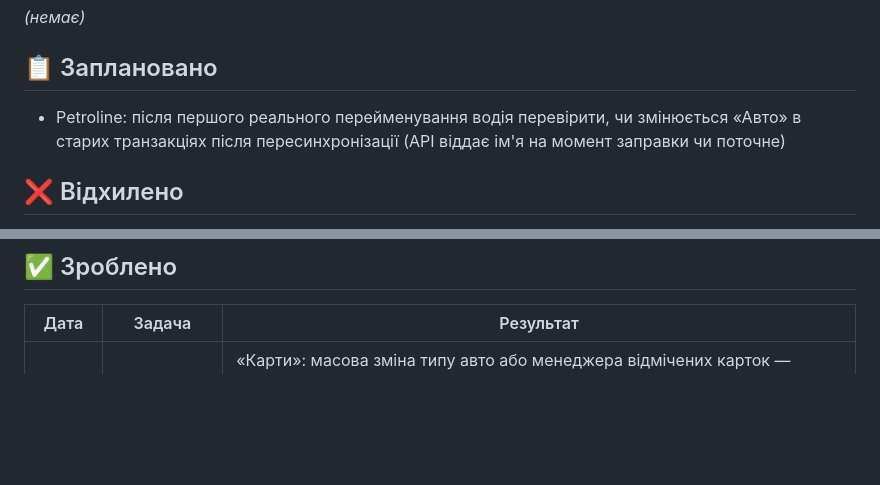
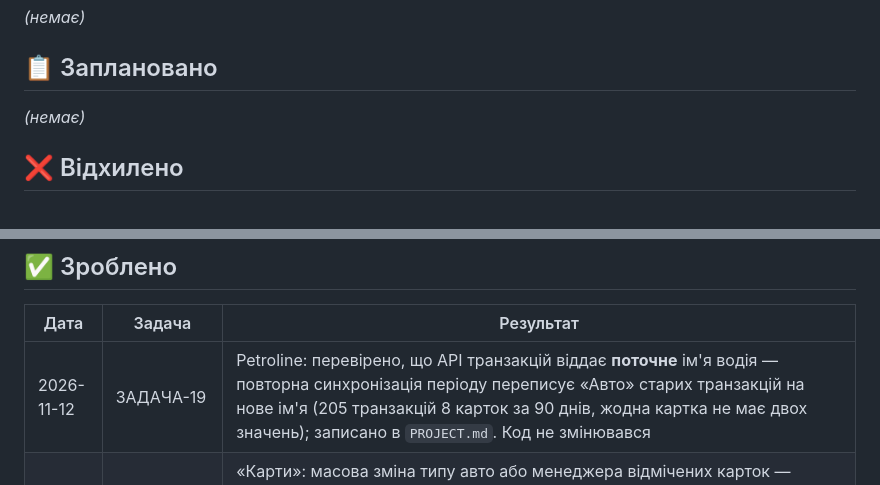
Before and after one commit to lisivka/fuelcards, a Markdown page: docs/TASKS.md, 2 parts joined by grey strips. GitHub-like rendering; blank space fills up the shorter version.

Commit message:
Petroline: «Авто» транзакцій — поточне ім'я водія (ЗАДАЧА-19)
Перевірка знімком до/після sync_fuel --days 90 --provider petroline:
API віддає поточне ім'я водія, повторна синхронізація переписує
vehicle_raw старих транзакцій. Висновок у PROJECT.md, пункт у TASKS.md
закрито. Код не змінювався.

Co-Authored-By: Claude Opus 5.5 <noreply@anthropic.com>

```diff
--- a/docs/TASKS.md
+++ b/docs/TASKS.md
@@ -20,7 +20,7 @@ _(немає)_
 -->
 
 ## 📋 Заплановано
-- Petroline: після першого реального перейменування водія перевірити, чи змінюється «Авто» в старих транзакціях після пересинхронізації (API віддає ім'я на момент заправки чи поточне)
+_(немає)_
 
 ## ❌ Відхилено
 - 2026-11-10 — рішення власника, не робимо:
@@ -30,6 +30,7 @@ _(немає)_
 ## ✅ Зроблено
 | Дата | Задача | Результат |
 |---|---|---|
+| 2026-11-12 | ЗАДАЧА-19 | Petroline: перевірено, що API транзакцій віддає **поточне** ім'я водія — повторна синхронізація періоду переписує «Авто» старих транзакцій на нове ім'я (205 транзакцій 8 карток за 90 днів, жодна картка не має двох значень); записано в `PROJECT.md`. Код не змінювався |
 | 2026-11-11 | ЗАДАЧА-18 | «Карти»: масова зміна типу авто або менеджера відмічених карток — галочки, «відмітити всі видимі», панель «Відмічено: N», підтвердження й повідомлення з підсумком; ендпоінт `cards/bulk/` (`bulk_assign`: перевірка значення до змін, одна транзакція, аудит по кожній зміненій картці); відмітки з прихованих фільтром рядків знімаються |
 | 2026-11-11 | ЗАДАЧА-17 | UkrNafta, транзакції: пагінація — сторінки по 1000 до неповної/порожньої або до `countOfRows` (формат перевірено пробою: `page` з 0, `countOfRows` — усього за період), відкидання повторів, запобіжник 200 сторінок, збій будь-якої сторінки — збій запуску UkrNafta, попередження про нестачу записів |
 | 2026-11-11 | ЗАДАЧА-16 | Картки на воду Petroline: `Card.is_water` / `is_water_manual` (міграція `0013` позначає наявні — 99 з 428), автоматично за словом «вода» в назві при «Оновити карти Petroline», ручна позначка менеджера (рядок «Карт», сторінка картки, аудит); «Карти»: список «Пальне» (типово) / «Вода» / «Усі карти», нумерація рядків, лічильник під панеллю; фільтр в адмінці. Проба: водіям цих карток дозволено лише Омивач (15) або Омивач+Вода (17) |
```
Also changed, not shown: PROJECT.md (+1 -1 lines).
